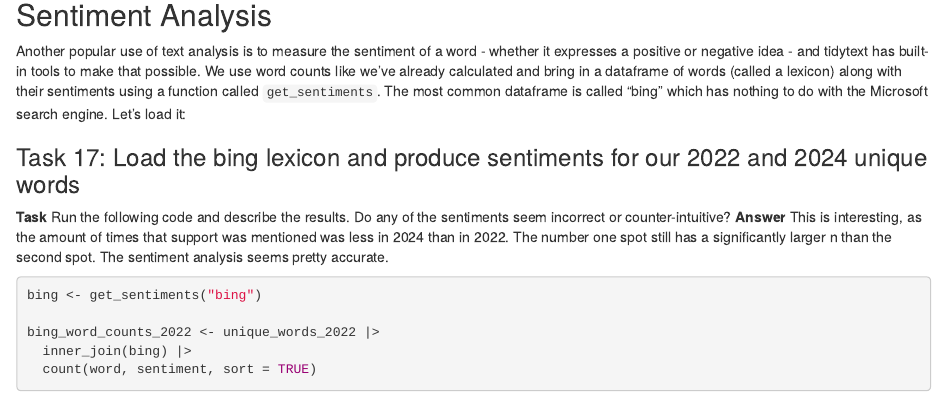
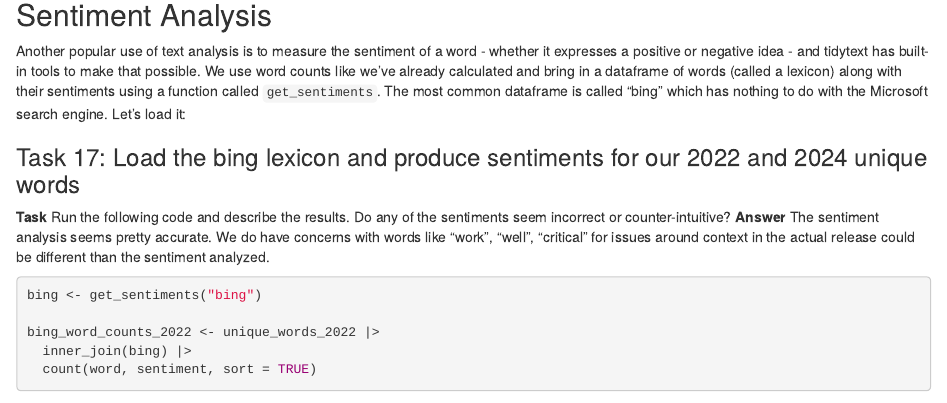
Before and after one commit to s-vargas/data_journalism_2024_fall, an R Markdown document (pre_labs/pre_lab_12/pre_lab_12.Rmd): the page in a window 1100 px wide, from 7420 px down. Rendered offline with R 4.5, knitr and Pandoc, with nearby package versions; some code elsewhere in the file could not run offline.

Commit message:
Update pre_lab_12.Rmd

````diff
--- a/pre_labs/pre_lab_12/pre_lab_12.Rmd
+++ b/pre_labs/pre_lab_12/pre_lab_12.Rmd
@@ -340,9 +340,9 @@ Another popular use of text analysis is to measure the sentiment of a word - whe
 ### Task 17: Load the bing lexicon and produce sentiments for our 2022 and 2024 unique words
 
 **Task** Run the following code and describe the results. Do any of the sentiments seem incorrect or counter-intuitive? **Answer**
-This is interesting, as the amount of times that support was mentioned was less in 2024
-than in 2022. The number one spot still has a significantly larger n than the second spot.
-The sentiment analysis seems pretty accurate.
+The sentiment analysis seems pretty accurate. We do have concerns with words like "work",
+"well", "critical" for issues around context in the actual release could be
+different than the sentiment analyzed.
 ```{r}
 bing <- get_sentiments("bing")
 
````
